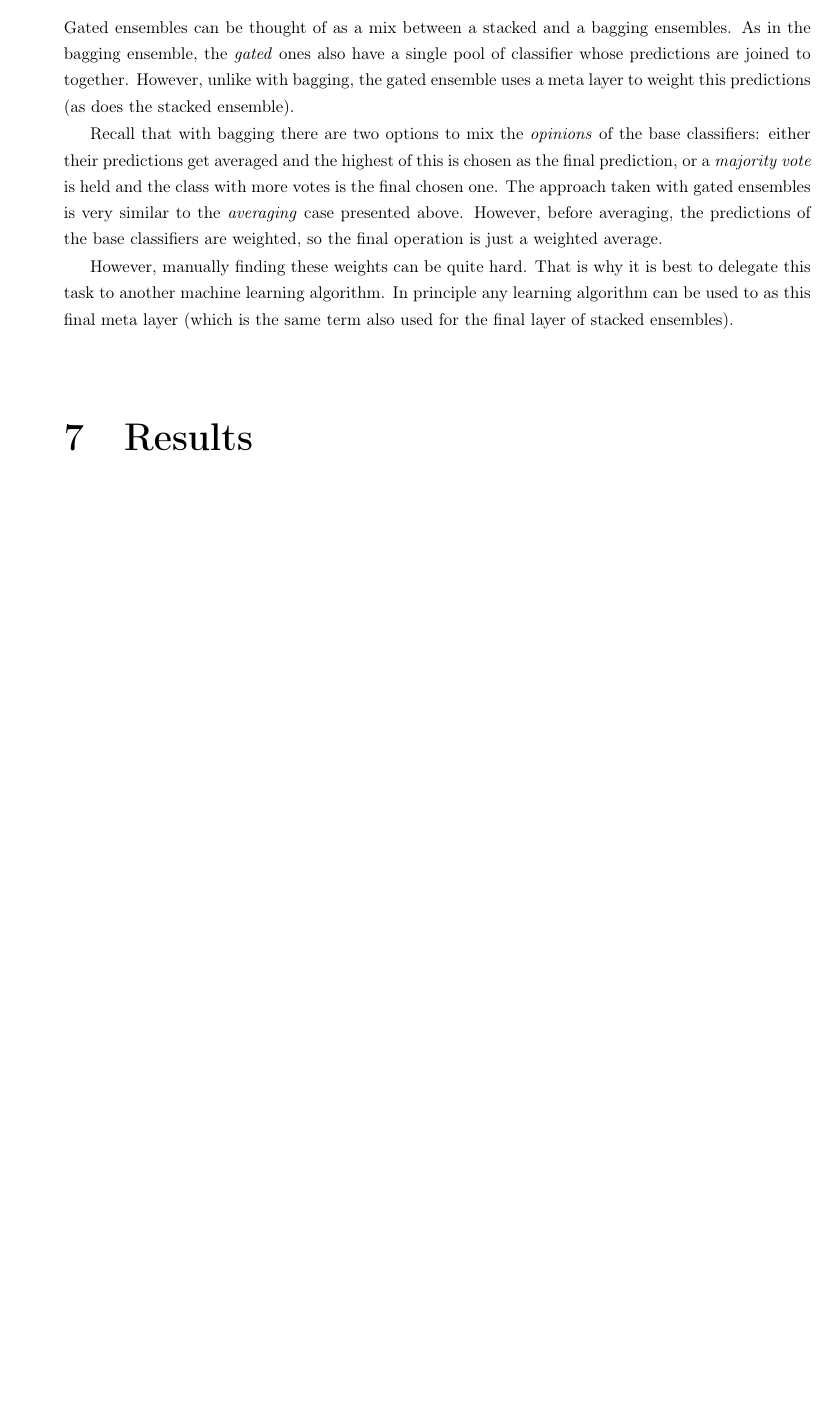
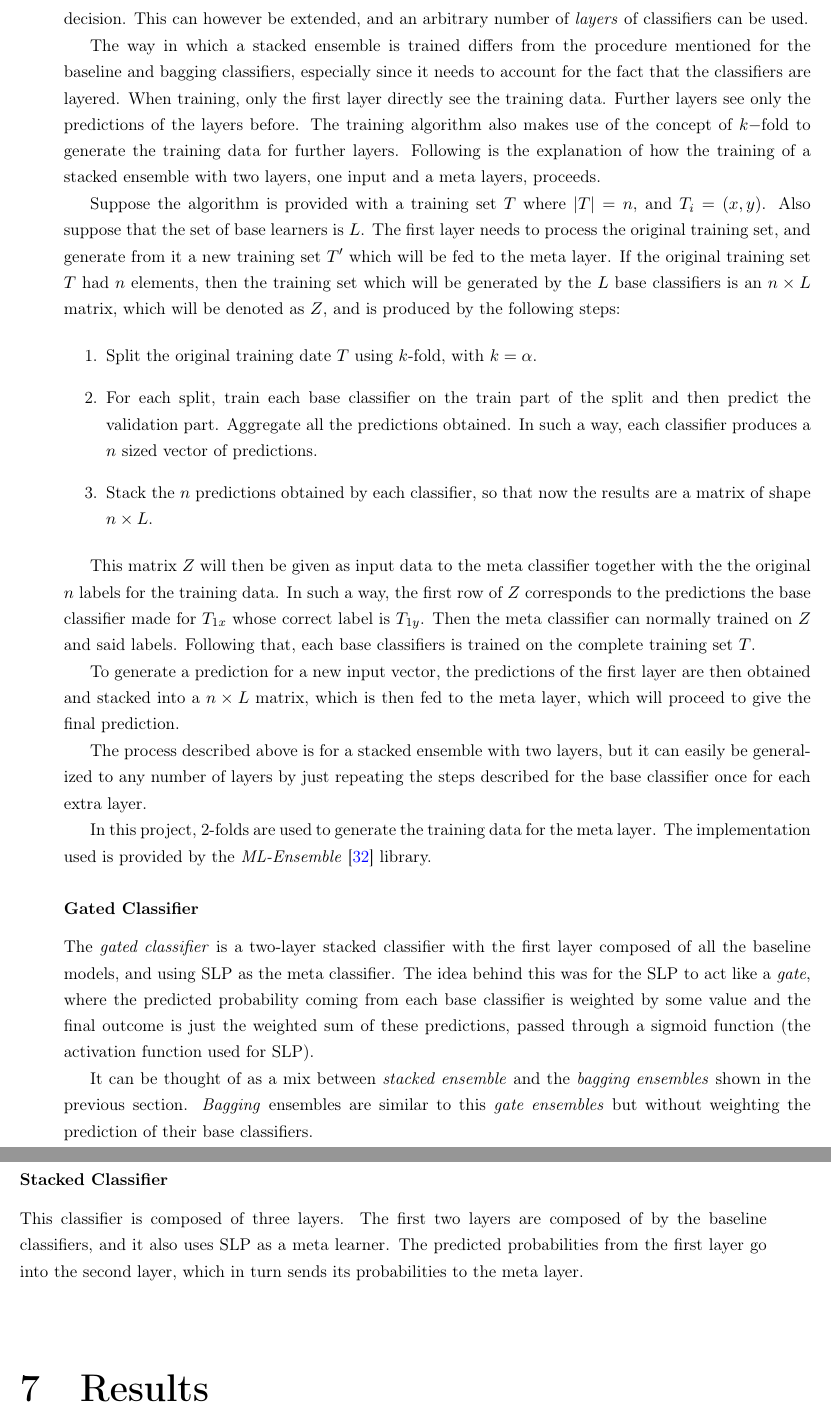
Before and after one commit to tupini07/Master-Thesis, a LaTeX thesis (main.tex): part of page 67 of 106 before the commit and two parts of pages 67 and 68 of 107 after it, the two joined at a grey line, cut at the place of the change, the shorter picture padded with empty space. Compiled offline with pdfLaTeX.

Commit message:
stack classifier

```diff
--- a/main.tex
+++ b/main.tex
@@ -2603,28 +2603,42 @@ Supposing that the output of each base classifier $h_i$ is the probability of a
 \subsection{Stack Based Ensembles}
 \label{sec:stacked-ensembles}
 
+The main idea behind stacked classifiers \cite{wolpert1992stacked,Breiman1996_stack}, which is also named as \textit{Super Learner} \cite{van2007super}, is that of aggregating the results of the base classifiers by means of a \textit{meta learner}. In the most basic case, a stacked ensemble is composed of one collection of base classifiers followed by a \textit{meta learner} (which is just another classifier), that uses the prediction made by these base classifiers to make the final decision. This can however be extended, and an arbitrary number of \textit{layers} of classifiers can be used.
+
+The way in which a stacked ensemble is trained differs from the procedure mentioned for the baseline and bagging classifiers, especially since it needs to account for the fact that the classifiers are layered. When training, only the first layer directly see the training data. Further layers see only the predictions of the layers before. The training algorithm also makes use of the concept of $k-$fold to generate the training data for further layers.  Following is the explanation of how the training of a stacked ensemble with two layers, one input and a meta layers, proceeds.
+
+Suppose the algorithm is provided with a training set $T$ where $|T| = n$, and $T_i = (x, y)$. Also suppose that the set of base learners is $L$. The first layer needs to process the original training set, and generate from it a new training set $T'$ which will be fed to the meta layer. If the original training set $T$ had $n$ elements, then the training set which will be generated by the $L$ base classifiers is an $n \times L$ matrix, which will be denoted as $Z$, and is produced by the following steps:
+
+\begin{enumerate}
+    \item Split the original training date $T$ using $k$-fold, with $k = \alpha$.
+    \item For each split, train each base classifier on the train part of the split and then predict the validation part. Aggregate all the predictions obtained. In such a way, each classifier produces a $n$ sized vector of predictions.
+    \item Stack the $n$ predictions obtained by each classifier, so that now the results are a matrix of shape $n \times L$.
+\end{enumerate}
+
+This matrix $Z$ will then be given as input data to the meta classifier together with the the original $n$ labels for the training data. In such a way, the first row of $Z$ corresponds to the predictions the base classifier made for $T_{1x}$ whose correct label is $T_{1y}$. Then the meta classifier can normally trained on $Z$ and said labels. Following that, each base classifiers is trained on the complete training set $T$.
+
+To generate a prediction for a new input vector, the predictions of the first layer are then obtained and stacked into a $n \times L$ matrix, which is then fed to the meta layer, which will proceed to give the final prediction.
+
+The process described above is for a stacked ensemble with two layers, but it can easily be generalized to any number of layers by just repeating the steps described for the base classifier once for each extra layer.
+
+In this project, 2-folds are used to generate the training data for the meta layer. The implementation used is provided by the \textit{ML-Ensemble} \cite{flennerhag:2017mlens} library.
+
+
+
+\subsubsection{Gated Classifier}
+\label{sec:gated-classifier}
+
+The \textit{gated classifier} is a two-layer stacked classifier with the first layer composed of all the baseline models, and using SLP as the meta classifier. The idea behind this was for the SLP to act like a \textit{gate}, where the predicted probability coming from each base classifier is weighted by some value and the final outcome is just the weighted sum of these predictions, passed through a sigmoid function (the activation function used for SLP).
+
+It can be thought of as a mix between \textit{stacked ensemble} and the \textit{bagging ensembles} shown in the previous section. \textit{Bagging} ensembles are similar to this \textit{gate ensembles} but without weighting the prediction of their base classifiers.
+
+
 \subsubsection{Stacked Classifier}
 \label{sec:stack-classifier}
 
-% http://citeseerx.ist.psu.edu/viewdoc/summary?doi=10.1.1.56.1533
-% http://statistics.berkeley.edu/sites/default/files/tech-reports/367.pdf
-% Doc diss on super learnear https://www.stat.berkeley.edu/~ledell/papers/ledell-phd-thesis.pdf
-
-% this is implemented by the mlens library
-
-
-\subsubsection{Gated Classifier}
-\label{sec:gated-classifier}
-
-Gated ensembles can be thought of as a mix between a stacked and a bagging ensembles. As in the bagging ensemble, the \textit{gated} ones also have a single pool of classifier whose predictions are joined to together. However, unlike with bagging, the gated ensemble uses a meta layer to weight this predictions (as does the stacked ensemble).
-
-Recall that with bagging there are two options to mix the \textit{opinions} of the base classifiers: either their predictions get averaged and the highest of this is chosen as the final prediction, or a \textit{majority vote} is held and the class with more votes is the final chosen one. The approach taken with gated ensembles is very similar to the \textit{averaging} case presented above. However, before averaging, the predictions of the base classifiers are weighted, so the final operation is just a weighted average.
-
-However, manually finding these weights can be quite hard. That is why it is best to delegate this task to another machine learning algorithm. In principle any learning algorithm can be used to as this final meta layer (which is the same term also used for the final layer of stacked ensembles).
-
-% Note that both stacked and gated are instances of superlearner, which is a stacking algorithm
-
-% this is implemented by the mlens library
+This classifier is composed of three layers. The first two layers are composed of by the baseline classifiers, and it also uses SLP as a meta learner. The predicted probabilities from the first layer go into the second layer, which in turn sends its probabilities to the meta layer.
+
+
 
 
 
```
Also changed, not shown: biblio.bib (+41 -0 lines), main.tex (3 more changed lines).
